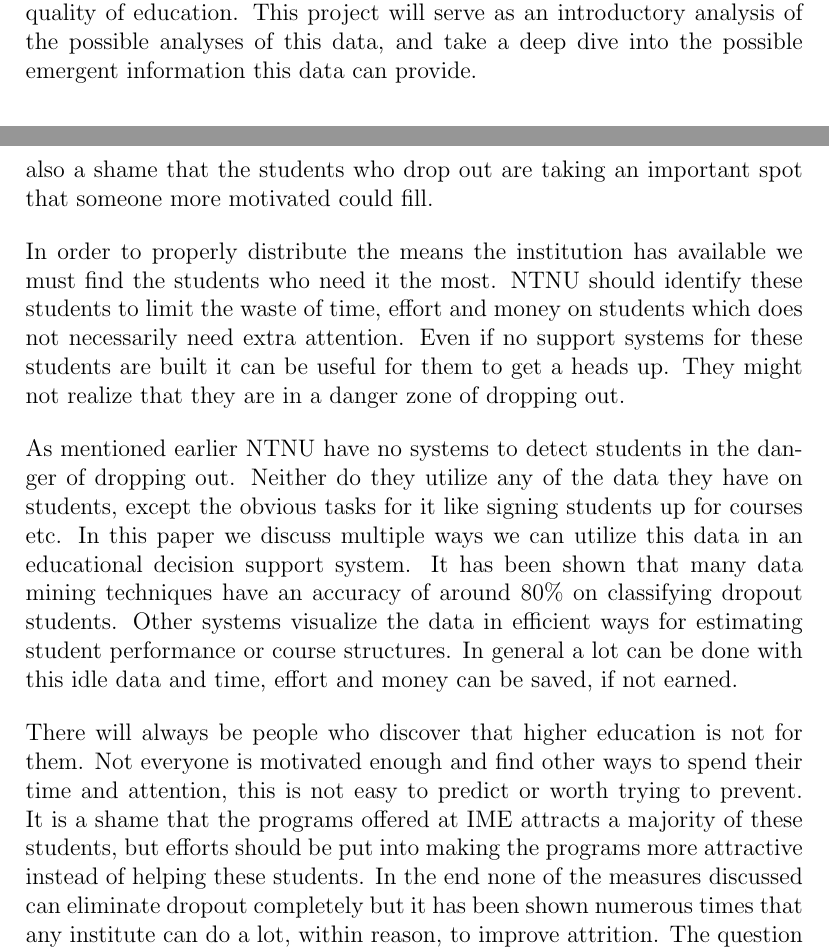
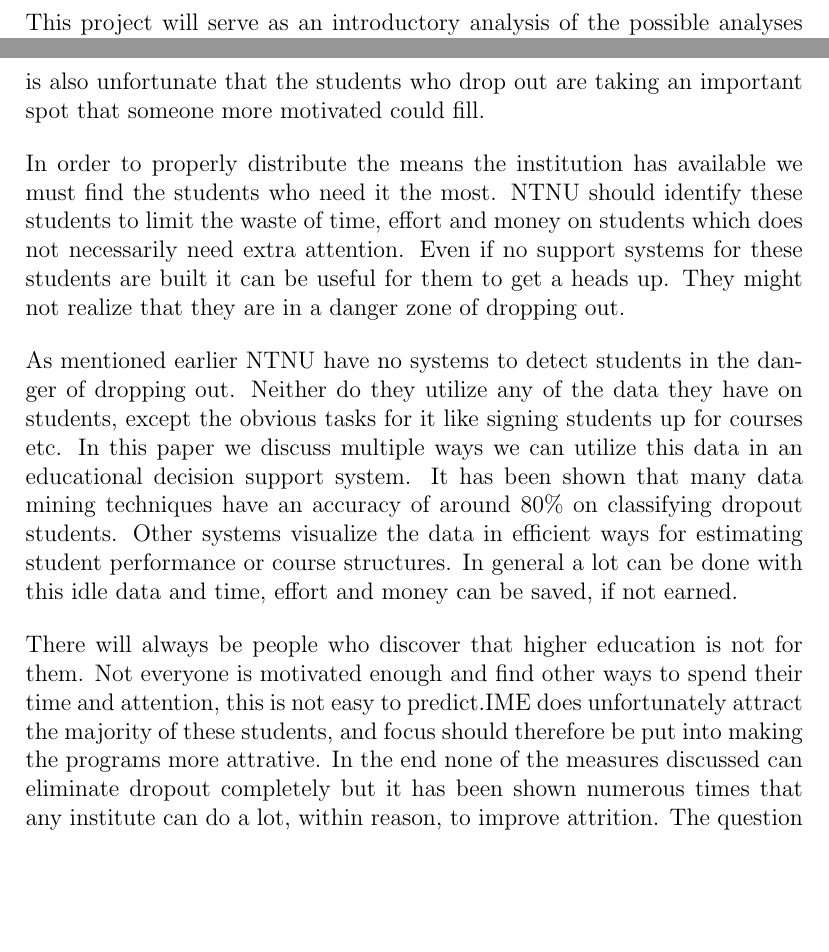
Before and after one commit to nutgaard/Fordypningsprosjekt, a LaTeX thesis (Fordypningsprosjekt.tex, which reads introduction/background_and_motivation.tex, introduction/problem_definition.tex, retention/retention.tex): two parts of pages 9 and 16 of 55 before the commit and two parts of pages 10 and 16 of 55 after it, joined at a grey line, cut so that both start at the same text, the shorter picture padded with empty space. Compiled offline with pdfLaTeX.

Commit message:
proof reading ch 1 2

```diff
--- a/introduction/background_and_motivation.tex
+++ b/introduction/background_and_motivation.tex
@@ -18,8 +18,7 @@
 	copious amounts of data for each student in the student data system, \textbf{FS\footnote{Felles systemet}}.
 	Though necessary in order to keep track of the progression,
 	this data is to a large extend idle. And is not used to further develop the quality of education.
-	This project will serve as an introductory analysis of the possible analyses of this data,
-	and take a deep dive into the possible emergent information this data can provide.
+	%and take a deep dive into the possible emergent information this data can provide.
 
 \subsection{How dropout is handled today}
 At NTNU, specifically the Department of Computer and Information Science(IDI) there are no measures taken to pinpoint students in danger of dropping out.
--- a/introduction/problem_definition.tex
+++ b/introduction/problem_definition.tex
@@ -1,5 +1,8 @@
 \section{Problem definition}
-	Based on the background and motivation, the goal of this project can be summerized as:
+	%Based on the background and motivation, the goal of this project can be summerized as:
+	This project will serve as an introductory analysis of the possible analyses of this data,
+	and take a look at how this idle data can be used to highlight critical points in a student study.
+	This can be summerized as:
 
 
 	\textit{Do an introductory study of datawarehousing and datamining to find possible angles of attack in
--- a/retention/retention.tex
+++ b/retention/retention.tex
@@ -90,7 +90,7 @@ Though it might look like it, it's not all about earning money.
 NTNU's vision is: Knowledge for a better world.
 They wish to educate students to tackle important challenges faced by Norway and the world community.
 As such they want as many students as possible to succeed and go out after a finished degree and be an innovative force for society.
-With this vision it is also a shame that the students who drop out are taking an important spot that someone more motivated could fill.
+With this vision it is also unfortunate that the students who drop out are taking an important spot that someone more motivated could fill.
 
 \bigskip\noindent
 In order to properly distribute the means the institution has available we must find the students who need it the most.
@@ -108,7 +108,9 @@ In general a lot can be done with this idle data and time, effort and money can
 
 \bigskip\noindent
 There will always be people who discover that higher education is not for them.
-Not everyone is motivated enough and find other ways to spend their time and attention, this is not easy to predict or worth trying to prevent.
-It is a shame that the programs offered at IME attracts a majority of these students, but efforts should be put into making the programs more attractive instead of helping these students.
+Not everyone is motivated enough and find other ways to spend their time and attention, this is not easy to predict.% or worth trying to prevent.
+IME does unfortunately attract the majority of these students, and focus should therefore be put into making the programs more attrative.
+%It is a shame that the programs offered at IME attracts a majority of these students,
+%but efforts should be put into making the programs more attractive instead of helping these students.
 In the end none of the measures discussed can eliminate dropout completely but it has been shown numerous times that any institute can do a lot, within reason, to improve attrition.
 The question remains of course how much this will cost in regards to the rewards of such actions.
```
Also changed, not shown: introduction/definitions.tex (+1 -1 lines), introduction/background_and_motivation.tex (6 more changed lines), retention/retention.tex (2 more changed lines).
